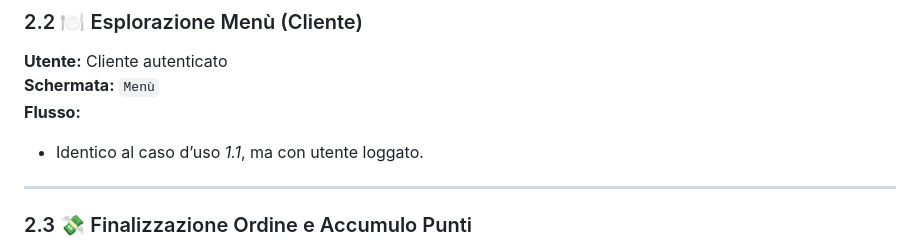
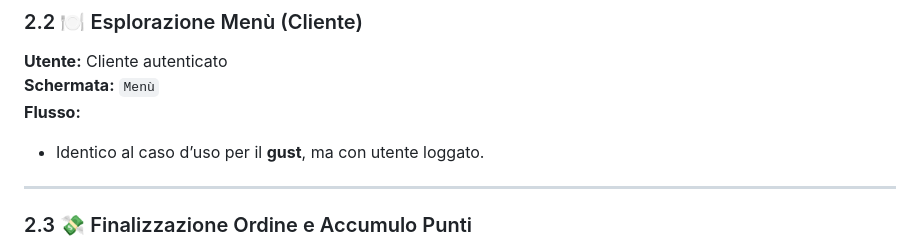
Before and after one commit to XxRettilexX/LosCerignolasCustom, a Markdown page: README.md, the part around the change. GitHub-like rendering.

```diff
--- a/README.md
+++ b/README.md
@@ -140,7 +140,7 @@ Gestire il proprio account, **accumulare punti fedeltà** e **riscattare premi**
 **Utente:** Cliente autenticato
 **Schermata:** `Menù`
 **Flusso:**
-- Identico al caso d’uso *1.1*, ma con utente loggato.
+- Identico al caso d’uso per il **gust**, ma con utente loggato.
 
 ---
 
```
